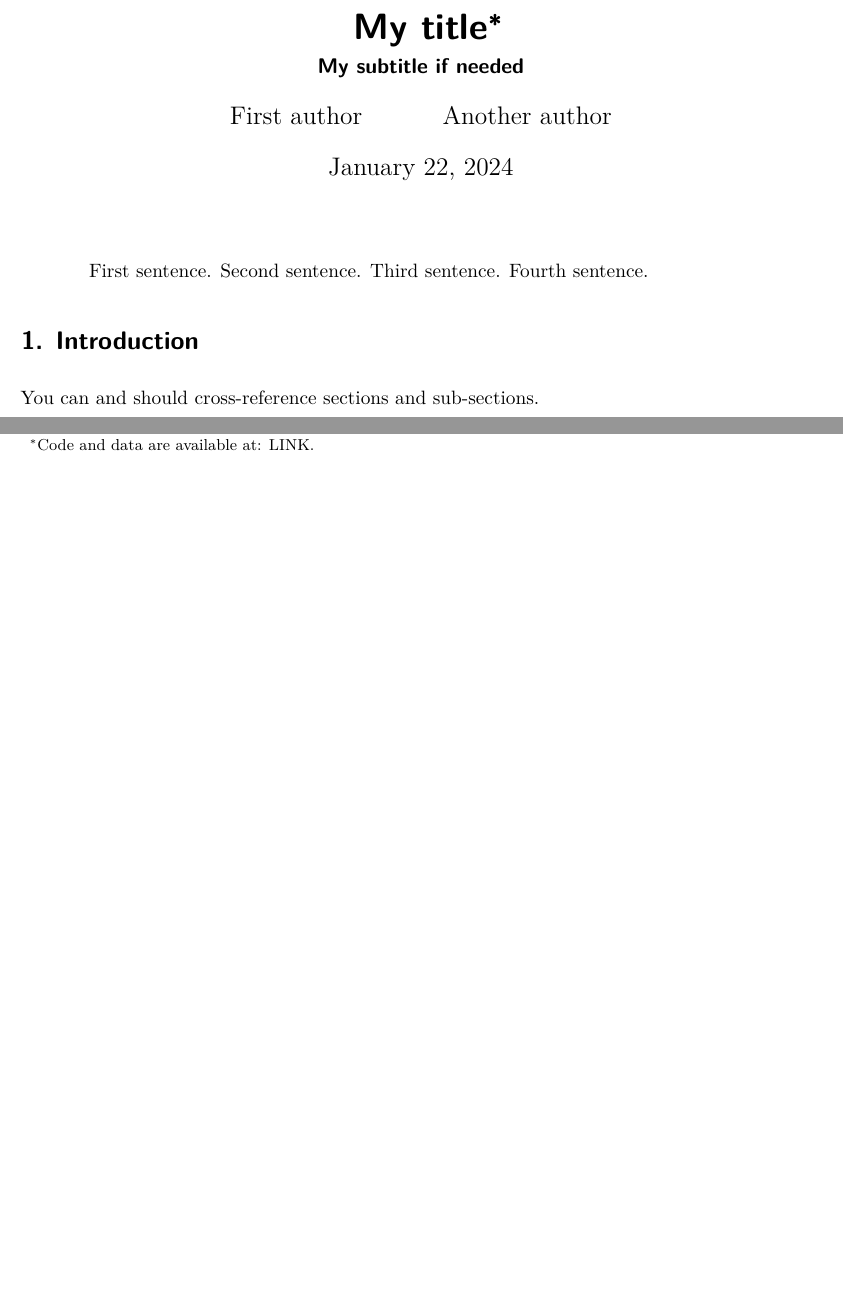
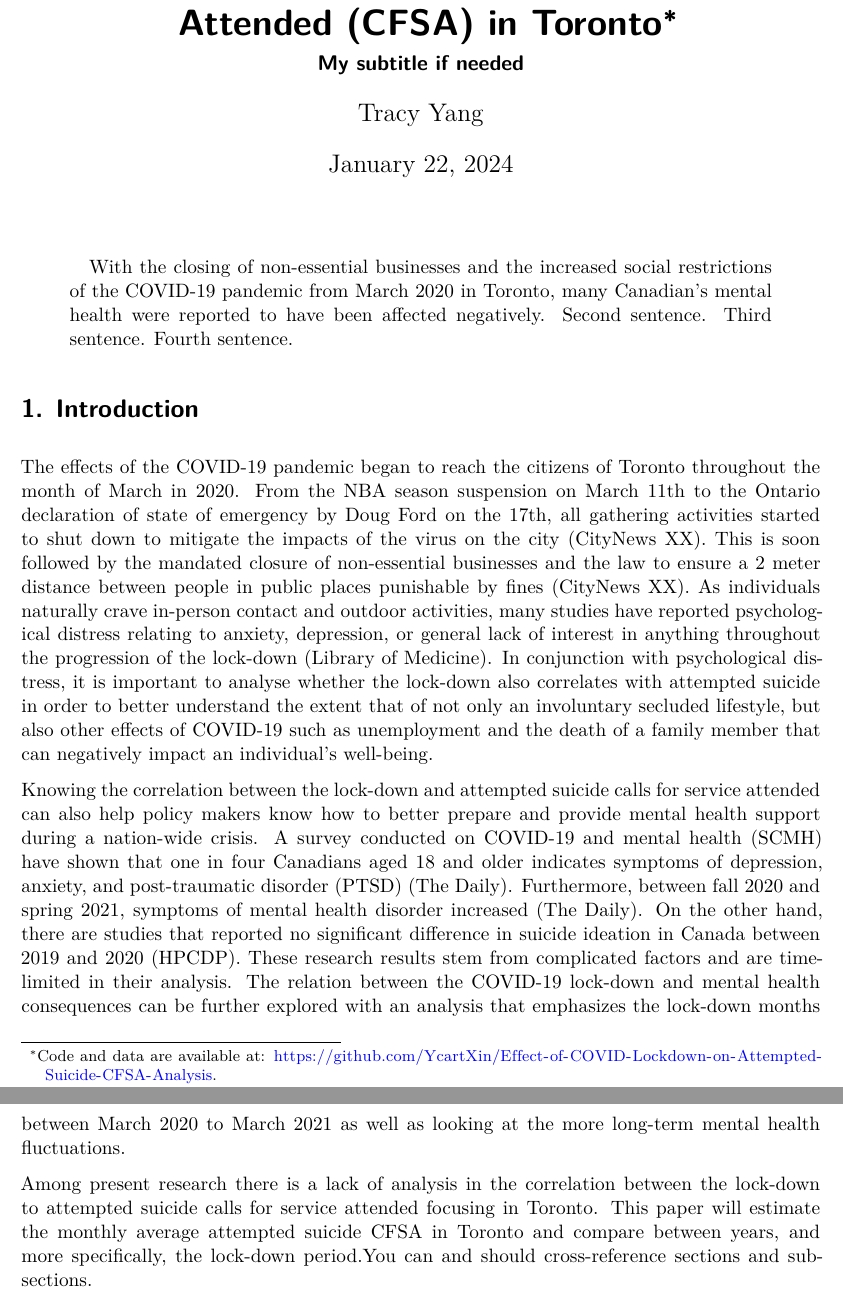
Before and after one commit to YcartXin/Analysis-of-XX, a Quarto document (outputs/paper/paper.qmd): two parts of page 1 of 5 before the commit and two parts of pages 1 and 2 of 6 after it, joined at a grey line, cut so that both start at the same text, the shorter picture padded with empty space. Rendered offline with R 4.5, knitr and Pandoc in place of Quarto, then LaTeX, with nearby package versions; some code elsewhere in the file could not run offline.

Commit message:
Updated README with LLM information and added Introduction parts to paper.

````diff
--- a/outputs/paper/paper.qmd
+++ b/outputs/paper/paper.qmd
@@ -1,13 +1,12 @@
 ---
-title: "My title"
+title: "Analysis of the Effect of COVID-19 Lockdown on Attempted Suicide Calls for Service Attended (CFSA) in Toronto"
 subtitle: "My subtitle if needed"
 author:
-  - First author
-  - Another author
-thanks: "Code and data are available at: LINK."
+  - Tracy Yang
+thanks: "Code and data are available at: https://github.com/YcartXin/Effect-of-COVID-Lockdown-on-Attempted-Suicide-CFSA-Analysis."
 date: today
 date-format: long
-abstract: "First sentence. Second sentence. Third sentence. Fourth sentence."
+abstract: "With the closing of non-essential businesses and the increased social restrictions of the COVID-19 pandemic from March 2020 in Toronto, many Canadian's mental health were reported to have been affected negatively. Second sentence. Third sentence. Fourth sentence."
 format: pdf
 number-sections: true
 bibliography: references.bib
@@ -22,14 +21,15 @@ library(tidyverse)
 library(palmerpenguins)
 ```
 
-
 # Introduction
 
-You can and should cross-reference sections and sub-sections.
+The effects of the COVID-19 pandemic began to reach the citizens of Toronto throughout the month of March in 2020. From the NBA season suspension on March 11th to the Ontario declaration of state of emergency by Doug Ford on the 17th, all gathering activities started to shut down to mitigate the impacts of the virus on the city (CityNews XX). This is soon followed by the mandated closure of non-essential businesses and the law to ensure a 2 meter distance between people in public places punishable by fines (CityNews XX). As individuals naturally crave in-person contact and outdoor activities, many studies have reported psychological distress relating to anxiety, depression, or general lack of interest in anything throughout the progression of the lock-down (Library of Medicine). In conjunction with psychological distress, it is important to analyse whether the lock-down also correlates with attempted suicide in order to better understand the extent that of not only an involuntary secluded lifestyle, but also other effects of COVID-19 such as unemployment and the death of a family member that can negatively impact an individual's well-being.
+
+Knowing the correlation between the lock-down and attempted suicide calls for service attended can also help policy makers know how to better prepare and provide mental health support during a nation-wide crisis. A survey conducted on COVID-19 and mental health (SCMH) have shown that one in four Canadians aged 18 and older indicates symptoms of depression, anxiety, and post-traumatic disorder (PTSD) (The Daily). Furthermore, between fall 2020 and spring 2021, symptoms of mental health disorder increased (The Daily). On the other hand, there are studies that reported no significant difference in suicide ideation in Canada between 2019 and 2020 (HPCDP). These research results stem from complicated factors and are time-limited in their analysis. The relation between the COVID-19 lock-down and mental health consequences can be further explored with an analysis that emphasizes the lock-down months between March 2020 to March 2021 as well as looking at the more long-term mental health fluctuations.
+
+Among present research there is a lack of analysis in the correlation between the lock-down to attempted suicide calls for service attended focusing in Toronto. This paper will estimate the monthly average attempted suicide CFSA in Toronto and compare between years, and more specifically, the lock-down period.You can and should cross-reference sections and sub-sections.
 
 The remainder of this paper is structured as follows. @sec-data....
-
-
 
 # Data {#sec-data}
 
````
Also changed, not shown: README.md, outputs/paper/paper.qmd (16 more changed lines).
